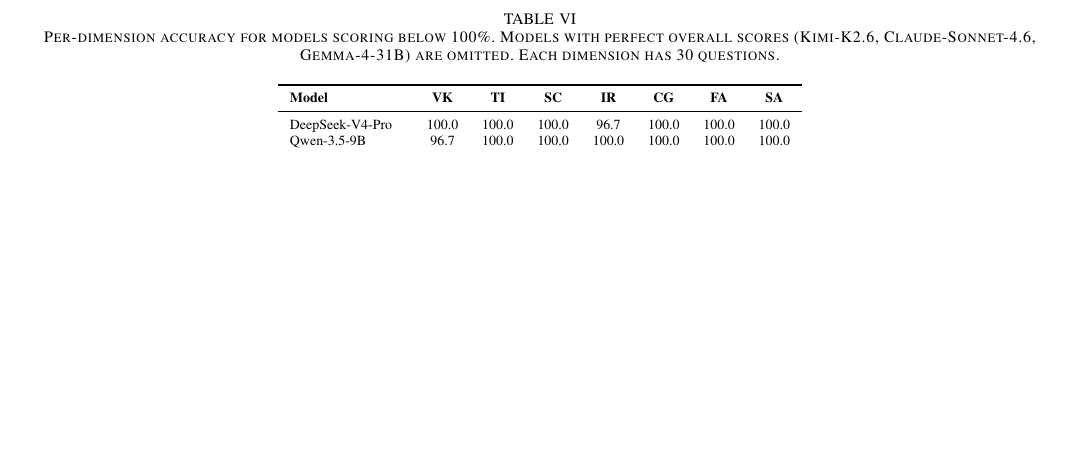
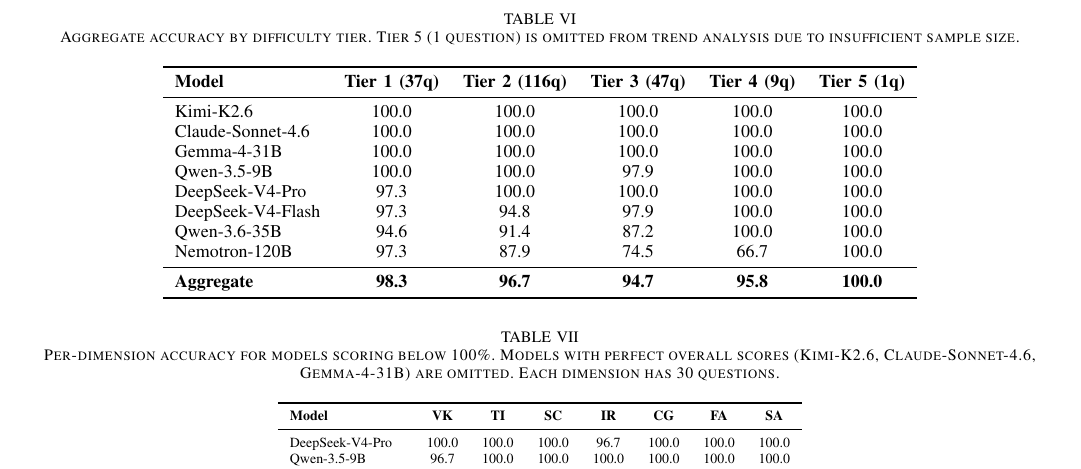
Before and after one commit to jayluxferro/cybereval, a LaTeX paper (paper/main.tex): part of page 7 of 10 before the commit and part of page 8 of 11 after it, cut so that both start at the same text, the shorter picture padded with empty space. Compiled offline with pdfLaTeX.

Commit message:
Iter 1: Add difficulty summary table, provider comparison, merge duplicate Token Efficiency section

```diff
--- a/paper/main.tex
+++ b/paper/main.tex
@@ -338 +342,23 @@
 
+\begin{table*}[t]
+\centering
+\caption{Aggregate accuracy by difficulty tier. Tier 5 (1 question) is omitted from trend analysis due to insufficient sample size.}
+\label{tab:difficulty_summary}
+\small
+\begin{tabular}{lccccc}
+\toprule
+\textbf{Model} & \textbf{Tier 1 (37q)} & \textbf{Tier 2 (116q)} & \textbf{Tier 3 (47q)} & \textbf{Tier 4 (9q)} & \textbf{Tier 5 (1q)} \\
+\midrule
+Kimi-K2.6 & 100.0 & 100.0 & 100.0 & 100.0 & 100.0 \\
+Claude-Sonnet-4.6 & 100.0 & 100.0 & 100.0 & 100.0 & 100.0 \\
+Gemma-4-31B & 100.0 & 100.0 & 100.0 & 100.0 & 100.0 \\
+Qwen-3.5-9B & 100.0 & 100.0 & 97.9 & 100.0 & 100.0 \\
+DeepSeek-V4-Pro & 97.3 & 100.0 & 100.0 & 100.0 & 100.0 \\
+DeepSeek-V4-Flash & 97.3 & 94.8 & 97.9 & 100.0 & 100.0 \\
+Qwen-3.6-35B & 94.6 & 91.4 & 87.2 & 100.0 & 100.0 \\
+Nemotron-120B & 97.3 & 87.9 & 74.5 & 66.7 & 100.0 \\
+\midrule
+\textbf{Aggregate} & \textbf{98.3} & \textbf{96.7} & \textbf{94.7} & \textbf{95.8} & \textbf{100.0} \\
+\bottomrule
+\end{tabular}
+\end{table*}
```
Also changed, not shown: paper/main.pdf, paper/main.tex (17 more changed lines), 1 other file.
